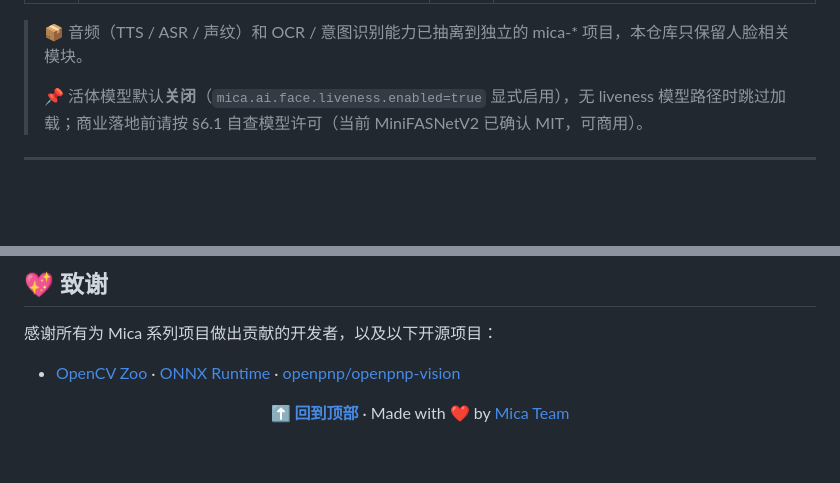
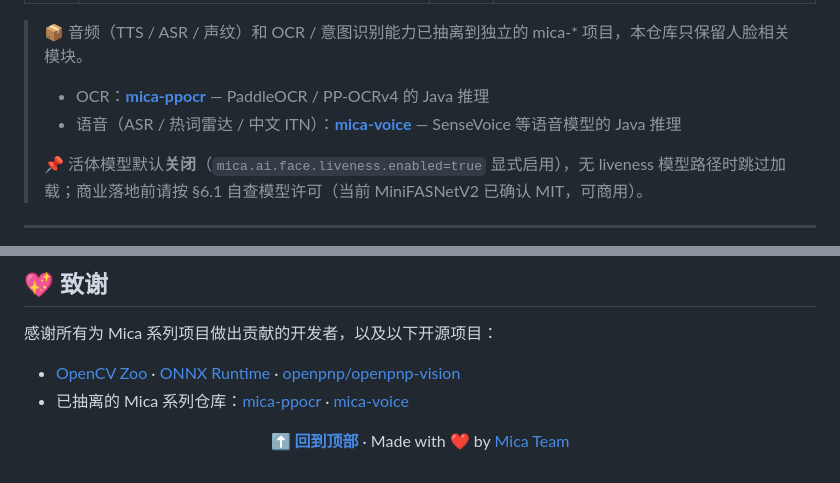
Before and after one commit to lets-mica/mica-ai, a Markdown page: README.md, 2 parts joined by grey strips. Rendered like a GitHub page; blank space fills up the shorter version.

Commit message:
docs: 补充已抽离的 mica-ppocr 和 mica-voice 仓库链接

```diff
--- a/README.md
+++ b/README.md
@@ -70,6 +70,9 @@
 | 活体 | MiniFASNetV2 (`2.7_80x80_MiniFASNetV2.onnx`) | 3 类 | MIT（minivision Silent-Face-Anti-Spoofing，可商用） |
 
 > 📦 音频（TTS / ASR / 声纹）和 OCR / 意图识别能力已抽离到独立的 mica-* 项目，本仓库只保留人脸相关模块。
+>
+> - OCR：[**mica-ppocr**](https://gitee.com/dreamlu/mica-ppocr) — PaddleOCR / PP-OCRv4 的 Java 推理
+> - 语音（ASR / 热词雷达 / 中文 ITN）：[**mica-voice**](https://gitee.com/dreamlu/mica-voice) — SenseVoice 等语音模型的 Java 推理
 >
 > 📌 活体模型默认**关闭**（`mica.ai.face.liveness.enabled=true` 显式启用），无 liveness 模型路径时跳过加载；商业落地前请按 §6.1 自查模型许可（当前 MiniFASNetV2 已确认 MIT，可商用）。
 
@@ -236,6 +239,7 @@ mica-ai/
 感谢所有为 Mica 系列项目做出贡献的开发者，以及以下开源项目：
 
 - [OpenCV Zoo](https://github.com/opencv/opencv_zoo) · [ONNX Runtime](https://onnxruntime.ai/) · [openpnp/openpnp-vision](https://github.com/openpnp/openpnp-vision)
+- 已抽离的 Mica 系列仓库：[mica-ppocr](https://gitee.com/dreamlu/mica-ppocr) · [mica-voice](https://gitee.com/dreamlu/mica-voice)
 
 <div align="center">
 
```
